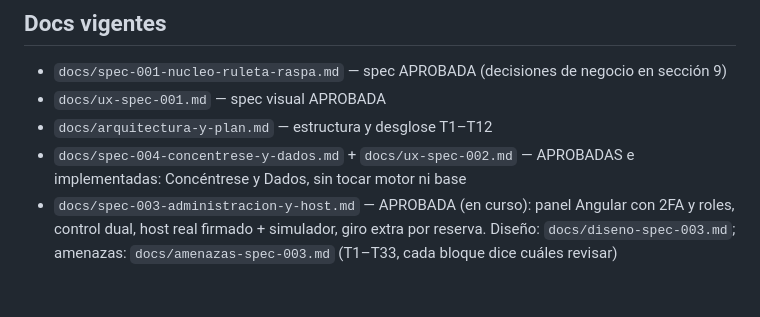
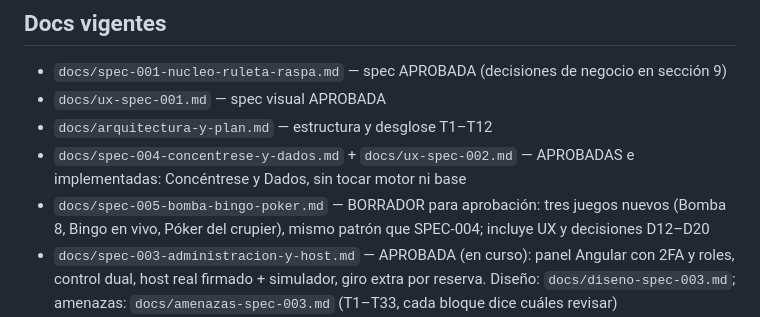
Before and after one commit to ljgarciap/gamificacion, a Markdown page: CLAUDE.md, the part around the change. Rendered like a GitHub page; blank space fills up the shorter version.

Commit message:
docs(spec-005): borrador de Bomba 8, Bingo en vivo y Póker del crupier, con UX, criterios de aceptación y decisiones
Co-Authored-By: Claude Sonnet 5.5 <noreply@anthropic.com>

```diff
--- a/CLAUDE.md
+++ b/CLAUDE.md
@@ -8,6 +8,7 @@ Juegos: Ruleta, Raspa y Gana, Concéntrese (memoria de parejas) y Dados (SPEC-00
 - `docs/ux-spec-001.md` — spec visual APROBADA
 - `docs/arquitectura-y-plan.md` — estructura y desglose T1–T12
 - `docs/spec-004-concentrese-y-dados.md` + `docs/ux-spec-002.md` — APROBADAS e implementadas: Concéntrese y Dados, sin tocar motor ni base
+- `docs/spec-005-bomba-bingo-poker.md` — BORRADOR para aprobación: tres juegos nuevos (Bomba 8, Bingo en vivo, Póker del crupier), mismo patrón que SPEC-004; incluye UX y decisiones D12–D20
 - `docs/spec-003-administracion-y-host.md` — APROBADA (en curso): panel Angular con 2FA y roles, control dual, host real firmado + simulador, giro extra por reserva. Diseño: `docs/diseno-spec-003.md`; amenazas: `docs/amenazas-spec-003.md` (T1–T33, cada bloque dice cuáles revisar)
 - `docs/spec-002-motor-de-premios.md` — motor de premios y backend, APROBADA (pre-asignado, stock exacto, compromiso + baliza drand, verificable por terceros)
 
```
Also changed, not shown: docs/spec-005-bomba-bingo-poker.md (added, +111 -0 lines).
